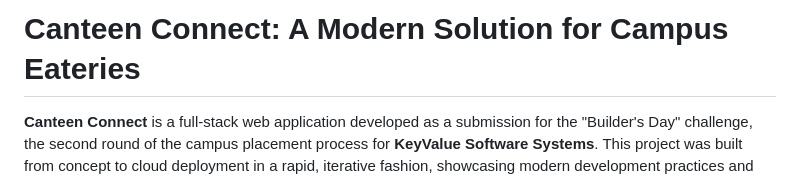
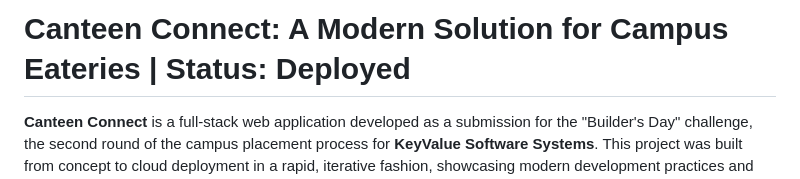
Before and after one commit to VaishnevSreejeev/canteen-ordering-app, a Markdown page: readme.md, the part around the change. Rendered like a GitHub page.

```diff
--- a/readme.md
+++ b/readme.md
@@ -1,4 +1,4 @@
-# Canteen Connect: A Modern Solution for Campus Eateries
+# Canteen Connect: A Modern Solution for Campus Eateries | Status: Deployed
 
 **Canteen Connect** is a full-stack web application developed as a submission for the "Builder's Day" challenge, the second round of the campus placement process for **KeyValue Software Systems**. This project was built from concept to cloud deployment in a rapid, iterative fashion, showcasing modern development practices and the strategic use of AI-powered tools to accelerate the build-test-deploy lifecycle.
 
```
